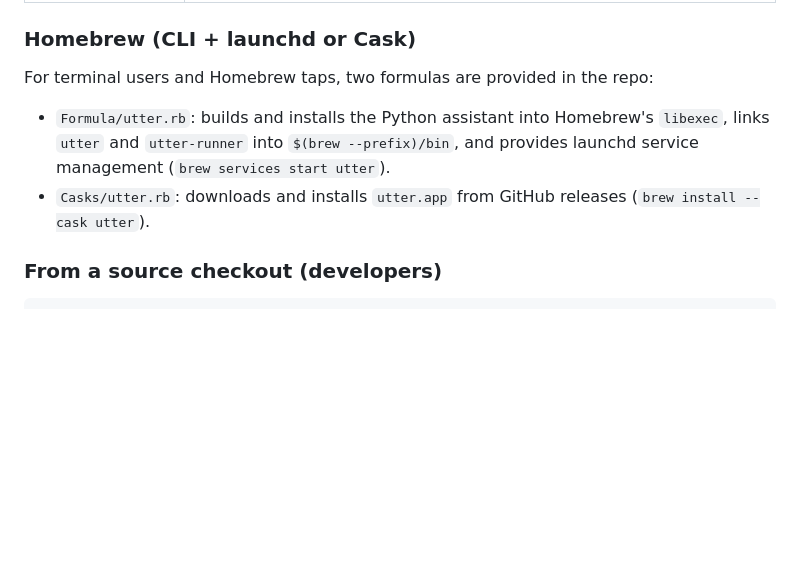
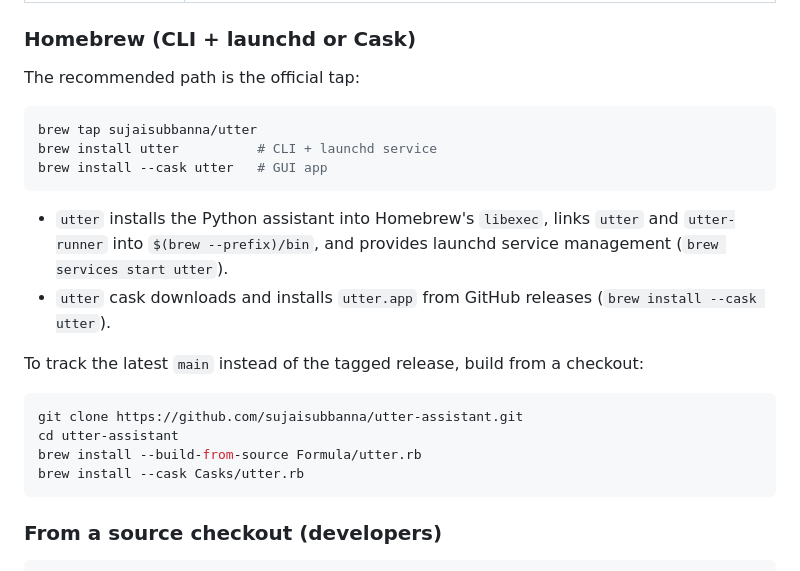
Before and after one commit to sujaisubbanna/utter-assistant, a Markdown page: docs/MACOS.md, the part around the change. Rendered like a GitHub page; blank space fills up the shorter version.

Commit message:
docs: add Homebrew tap install instructions

````diff
--- a/docs/MACOS.md
+++ b/docs/MACOS.md
@@ -167,12 +167,28 @@ Where things end up:
 
 ### Homebrew (CLI + launchd or Cask)
 
-For terminal users and Homebrew taps, two formulas are provided in the repo:
-- `Formula/utter.rb`: builds and installs the Python assistant into Homebrew's
-  `libexec`, links `utter` and `utter-runner` into `$(brew --prefix)/bin`, and
-  provides launchd service management (`brew services start utter`).
-- `Casks/utter.rb`: downloads and installs `utter.app` from GitHub releases
+The recommended path is the official tap:
+
+```bash
+brew tap sujaisubbanna/utter
+brew install utter          # CLI + launchd service
+brew install --cask utter   # GUI app
+```
+
+- `utter` installs the Python assistant into Homebrew's `libexec`, links
+  `utter` and `utter-runner` into `$(brew --prefix)/bin`, and provides launchd
+  service management (`brew services start utter`).
+- `utter` cask downloads and installs `utter.app` from GitHub releases
   (`brew install --cask utter`).
+
+To track the latest `main` instead of the tagged release, build from a checkout:
+
+```bash
+git clone https://github.com/sujaisubbanna/utter-assistant.git
+cd utter-assistant
+brew install --build-from-source Formula/utter.rb
+brew install --cask Casks/utter.rb
+```
 
 ### From a source checkout (developers)
 
````
Also changed, not shown: 1 other file.
